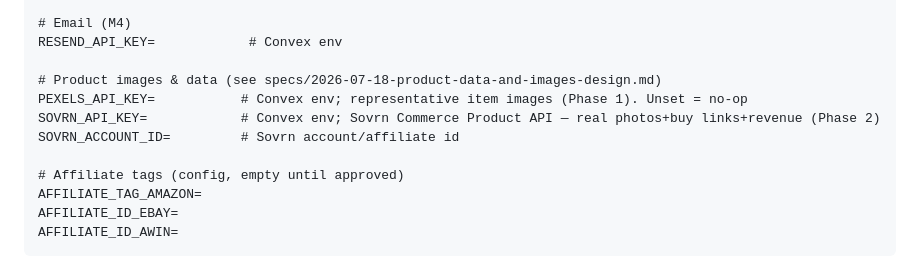
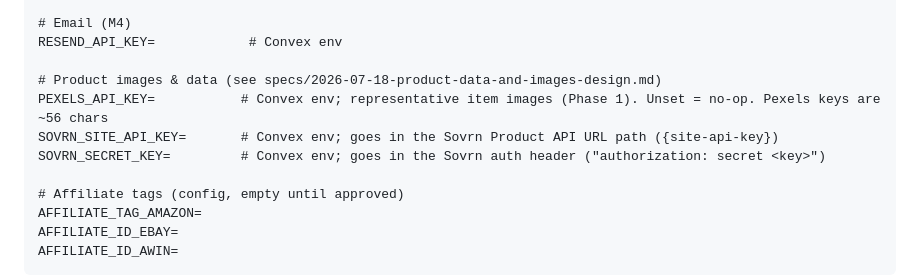
Before and after one commit to alanhasbiro/perfectbundle, a Markdown page: docs/planning.md, the part around the change. Rendered like a GitHub page.

Commit message:
docs: correct Sovrn env var names to match Product API (site key + secret)
Co-Authored-By: Claude Sonnet 5 <noreply@anthropic.com>

```diff
--- a/docs/planning.md
+++ b/docs/planning.md
@@ -202,9 +202,9 @@ CLERK_SECRET_KEY=
 RESEND_API_KEY=            # Convex env
 
 # Product images & data (see specs/2026-07-18-product-data-and-images-design.md)
-PEXELS_API_KEY=           # Convex env; representative item images (Phase 1). Unset = no-op
-SOVRN_API_KEY=            # Convex env; Sovrn Commerce Product API — real photos+buy links+revenue (Phase 2)
-SOVRN_ACCOUNT_ID=         # Sovrn account/affiliate id
+PEXELS_API_KEY=           # Convex env; representative item images (Phase 1). Unset = no-op. Pexels keys are ~56 chars
+SOVRN_SITE_API_KEY=       # Convex env; goes in the Sovrn Product API URL path ({site-api-key})
+SOVRN_SECRET_KEY=         # Convex env; goes in the Sovrn auth header ("authorization: secret <key>")
 
 # Affiliate tags (config, empty until approved)
 AFFILIATE_TAG_AMAZON=
```
